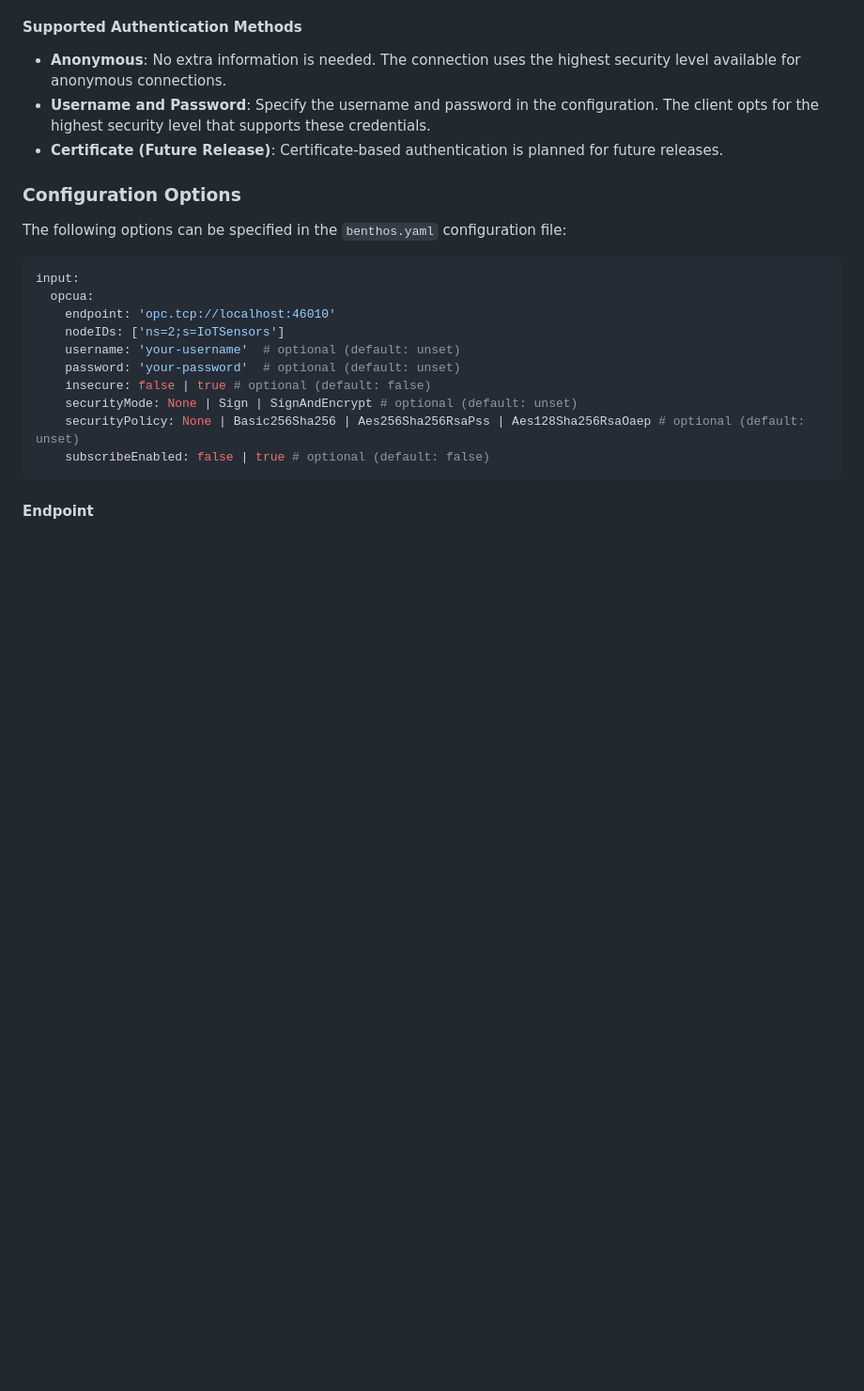
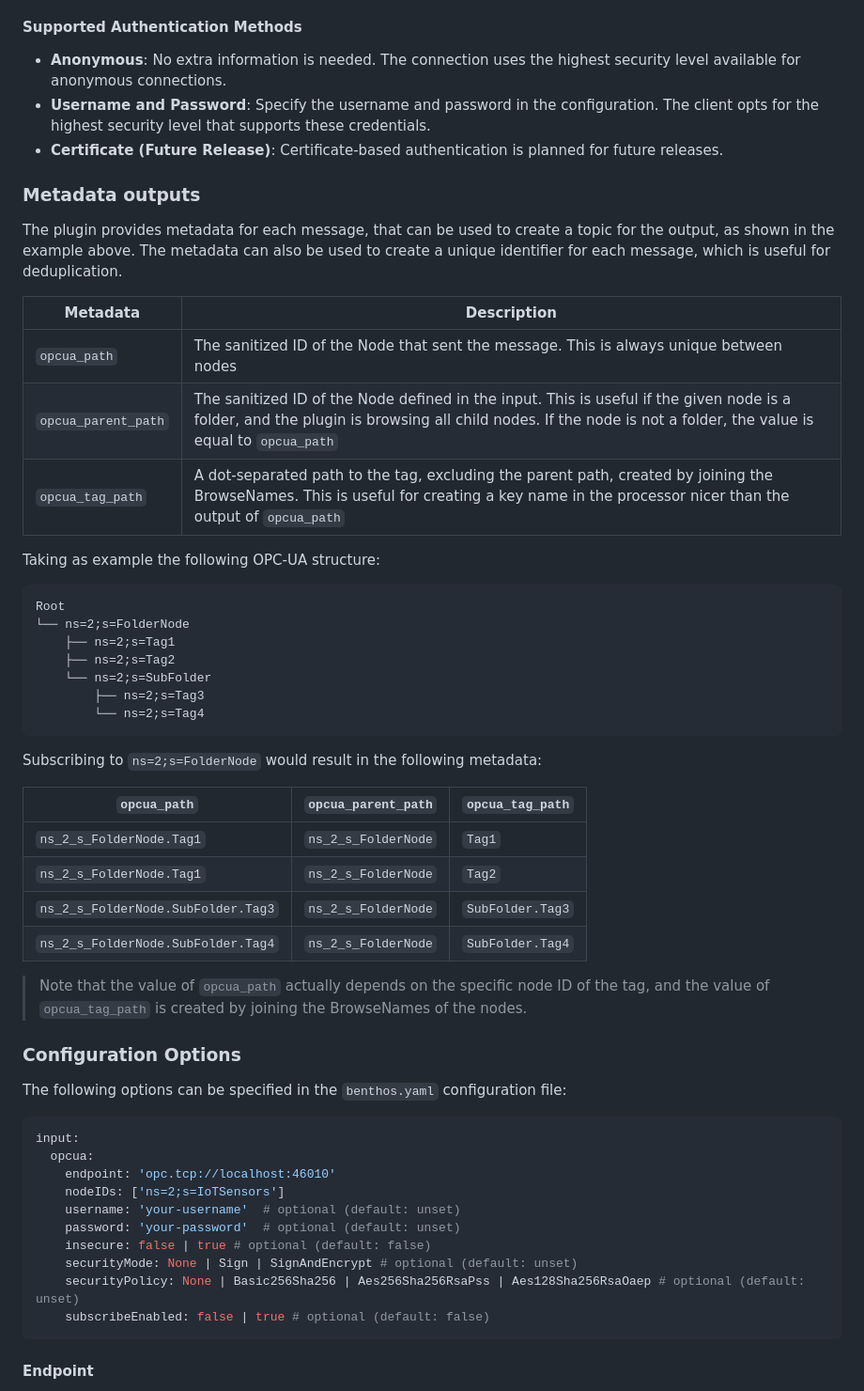
Before and after one commit to united-manufacturing-hub/benthos-umh, a Markdown page: README.md, the part around the change. Shown at 94% size. Rendered like a GitHub page; blank space fills up the shorter version.

Commit message:
Document new metadata outputs
Signed-off-by: Matteo Danelon <md@umh.app>

````diff
--- a/README.md
+++ b/README.md
@@ -180,6 +180,39 @@ In benthos-umh, security and authentication are designed to be as robust as poss
 - **Username and Password**: Specify the username and password in the configuration. The client opts for the highest security level that supports these credentials.
 - **Certificate (Future Release)**: Certificate-based authentication is planned for future releases.
 
+### Metadata outputs
+
+The plugin provides metadata for each message, that can be used to create a topic for the output, as shown in the example above. The metadata can also be used to create a unique identifier for each message, which is useful for deduplication.
+
+| Metadata            | Description                                                                                                                                                                                                  |
+| ------------------- | ------------------------------------------------------------------------------------------------------------------------------------------------------------------------------------------------------------ |
+| `opcua_path`        | The sanitized ID of the Node that sent the message. This is always unique between nodes                                                                                                                      |
+| `opcua_parent_path` | The sanitized ID of the Node defined in the input. This is useful if the given node is a folder, and the plugin is browsing all child nodes. If the node is not a folder, the value is equal to `opcua_path` |
+| `opcua_tag_path`    | A dot-separated path to the tag, excluding the parent path, created by joining the BrowseNames. This is useful for creating a key name in the processor nicer than the output of `opcua_path`                |
+
+Taking as example the following OPC-UA structure:
+
+```text
+Root
+└── ns=2;s=FolderNode
+    ├── ns=2;s=Tag1
+    ├── ns=2;s=Tag2
+    └── ns=2;s=SubFolder
+        ├── ns=2;s=Tag3
+        └── ns=2;s=Tag4
+```
+
+Subscribing to `ns=2;s=FolderNode` would result in the following metadata:
+
+| `opcua_path`                       | `opcua_parent_path` | `opcua_tag_path` |
+| ---------------------------------- | ------------------- | ---------------- |
+| `ns_2_s_FolderNode.Tag1`           | `ns_2_s_FolderNode` | `Tag1`           |
+| `ns_2_s_FolderNode.Tag1`           | `ns_2_s_FolderNode` | `Tag2`           |
+| `ns_2_s_FolderNode.SubFolder.Tag3` | `ns_2_s_FolderNode` | `SubFolder.Tag3` |
+| `ns_2_s_FolderNode.SubFolder.Tag4` | `ns_2_s_FolderNode` | `SubFolder.Tag4` |
+
+> Note that the value of `opcua_path` actually depends on the specific node ID of the tag, and the value of `opcua_tag_path` is created by joining the BrowseNames of the nodes.
+
 ### Configuration Options
 
 The following options can be specified in the `benthos.yaml` configuration file:
````
